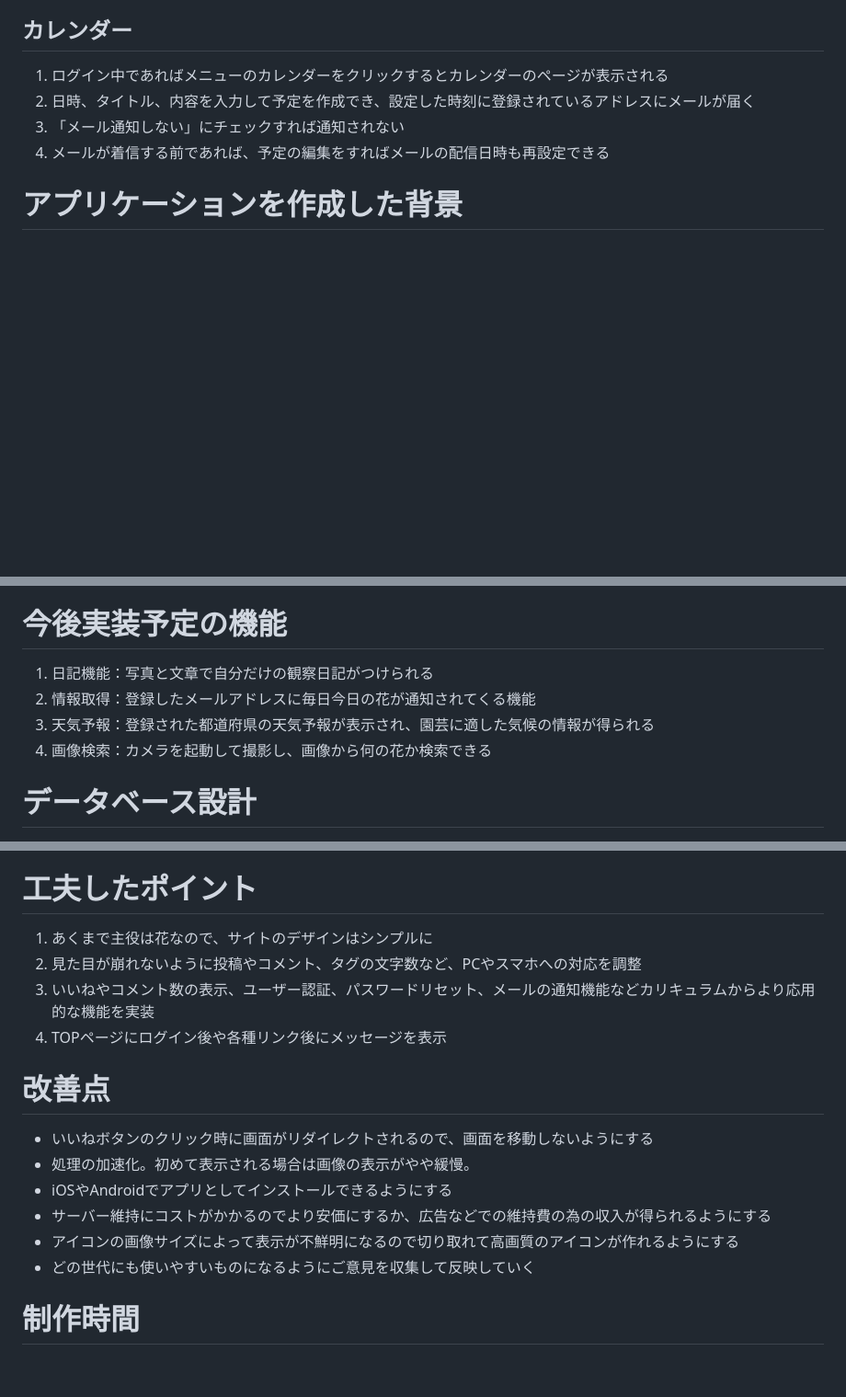
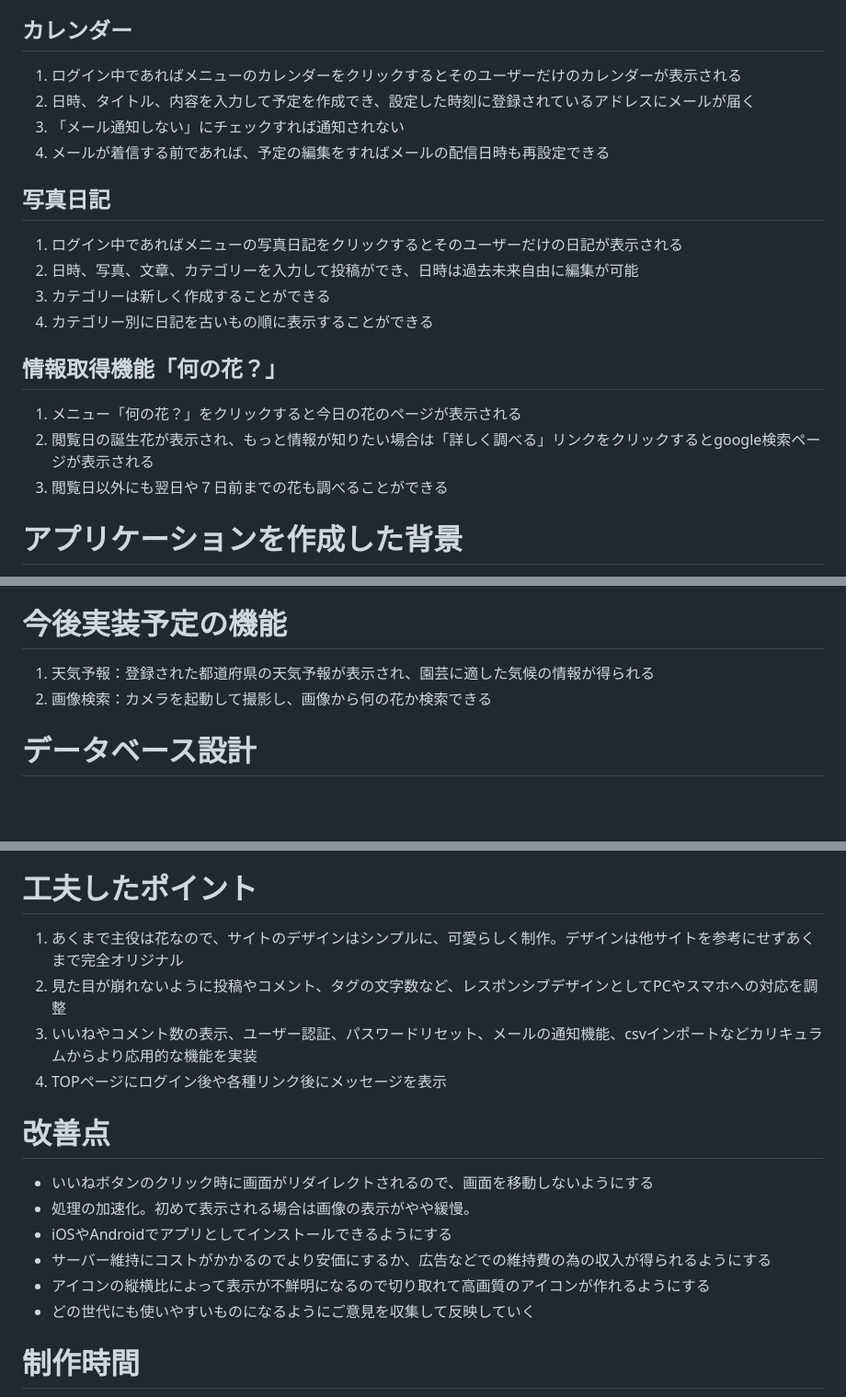
Before and after one commit to katsuya53/sunflower-garden53, a Markdown page: README.md, 3 parts joined by grey strips. Shown at 92% size. Rendered like a GitHub page; blank space fills up the shorter version.

```diff
--- a/README.md
+++ b/README.md
@@ -53,11 +53,21 @@ TOPページ
 2. 検索結果は一覧で表示される
 
 ## カレンダー
-1. ログイン中であればメニューのカレンダーをクリックするとカレンダーのページが表示される
+1. ログイン中であればメニューのカレンダーをクリックするとそのユーザーだけのカレンダーが表示される
 2. 日時、タイトル、内容を入力して予定を作成でき、設定した時刻に登録されているアドレスにメールが届く
 3. 「メール通知しない」にチェックすれば通知されない
 4. メールが着信する前であれば、予定の編集をすればメールの配信日時も再設定できる
 
+## 写真日記
+1. ログイン中であればメニューの写真日記をクリックするとそのユーザーだけの日記が表示される
+2. 日時、写真、文章、カテゴリーを入力して投稿ができ、日時は過去未来自由に編集が可能
+3. カテゴリーは新しく作成することができる
+4. カテゴリー別に日記を古いもの順に表示することができる
+
+## 情報取得機能「何の花？」
+1. メニュー「何の花？」をクリックすると今日の花のページが表示される
+2. 閲覧日の誕生花が表示され、もっと情報が知りたい場合は「詳しく調べる」リンクをクリックするとgoogle検索ページが表示される
+3. 閲覧日以外にも翌日や７日前までの花も調べることができる
 
 # アプリケーションを作成した背景
 園芸は非常に多くの人の趣味として、昔から楽しまれているが、植物であるが故に管理の難しさや奥の深さがある。
@@ -70,10 +80,8 @@ TOPページ
 https://docs.google.com/spreadsheets/d/1gckdPCufE7ylFW7s5P7IHMctCwj01BmyZb0qN4f2qoQ/edit#gid=982722306
 
 # 今後実装予定の機能
-1. 日記機能：写真と文章で自分だけの観察日記がつけられる
-2. 情報取得：登録したメールアドレスに毎日今日の花が通知されてくる機能
-3. 天気予報：登録された都道府県の天気予報が表示され、園芸に適した気候の情報が得られる
-4. 画像検索：カメラを起動して撮影し、画像から何の花か検索できる
+1. 天気予報：登録された都道府県の天気予報が表示され、園芸に適した気候の情報が得られる
+2. 画像検索：カメラを起動して撮影し、画像から何の花か検索できる
 
 # データベース設計
 [![Image from Gyazo](https://i.gyazo.com/3f9222bf8aaa542044b3667bca8daebb.png)](https://gyazo.com/3f9222bf8aaa542044b3667bca8daebb)
@@ -94,9 +102,9 @@ https://docs.google.com/spreadsheets/d/1gckdPCufE7ylFW7s5P7IHMctCwj01BmyZb0qN4f2
 % bundle install
 
 # 工夫したポイント
-1. あくまで主役は花なので、サイトのデザインはシンプルに
-2. 見た目が崩れないように投稿やコメント、タグの文字数など、PCやスマホへの対応を調整
-3. いいねやコメント数の表示、ユーザー認証、パスワードリセット、メールの通知機能などカリキュラムからより応用的な機能を実装
+1. あくまで主役は花なので、サイトのデザインはシンプルに、可愛らしく制作。デザインは他サイトを参考にせずあくまで完全オリジナル
+2. 見た目が崩れないように投稿やコメント、タグの文字数など、レスポンシブデザインとしてPCやスマホへの対応を調整
+3. いいねやコメント数の表示、ユーザー認証、パスワードリセット、メールの通知機能、csvインポートなどカリキュラムからより応用的な機能を実装
 4. TOPページにログイン後や各種リンク後にメッセージを表示
 
 # 改善点
@@ -104,7 +112,7 @@ https://docs.google.com/spreadsheets/d/1gckdPCufE7ylFW7s5P7IHMctCwj01BmyZb0qN4f2
 - 処理の加速化。初めて表示される場合は画像の表示がやや緩慢。
 - iOSやAndroidでアプリとしてインストールできるようにする
 - サーバー維持にコストがかかるのでより安価にするか、広告などでの維持費の為の収入が得られるようにする
-- アイコンの画像サイズによって表示が不鮮明になるので切り取れて高画質のアイコンが作れるようにする
+- アイコンの縦横比によって表示が不鮮明になるので切り取れて高画質のアイコンが作れるようにする
 - どの世代にも使いやすいものになるようにご意見を収集して反映していく
 
 # 制作時間
```
Also changed, not shown: other parts of README.md (+1 -1 lines).
